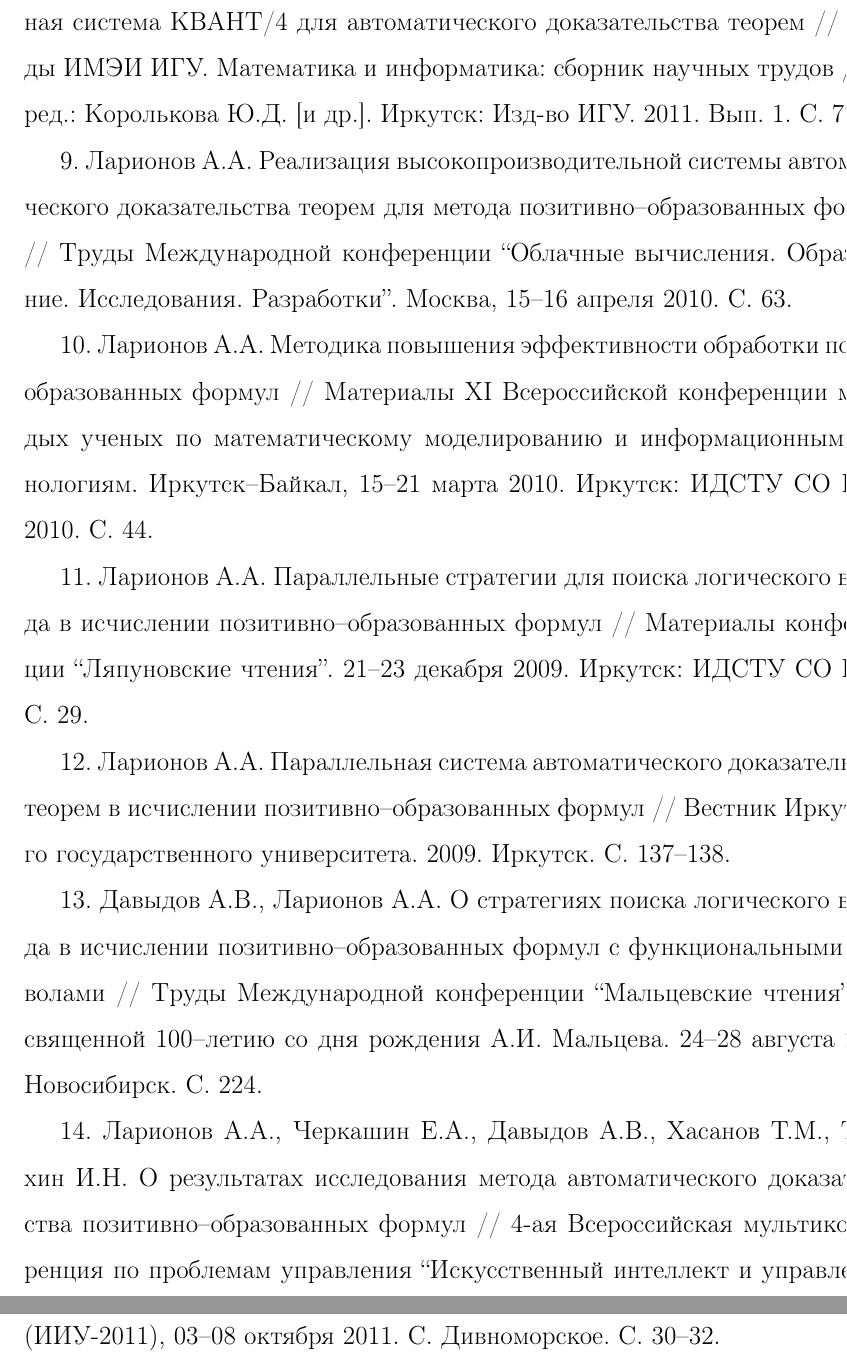
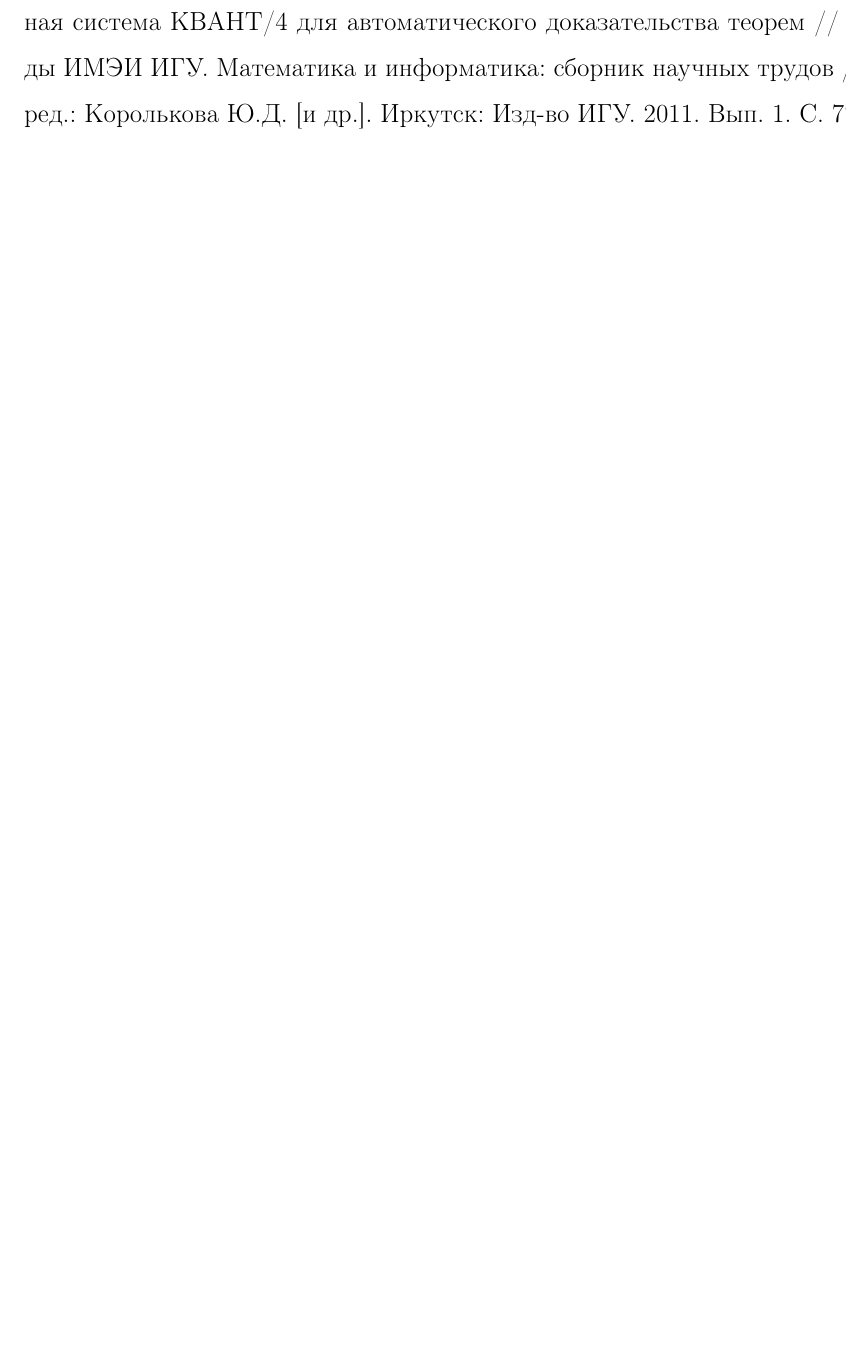
Before and after one commit to eugeneai/prisnif, a LaTeX document (brick/autorefbig17.tex): two parts of pages 23 and 24 of 25 before the commit and part of page 23 of 24 after it, the two joined at a grey line, cut so that both start at the same text, the shorter picture padded with empty space. Compiled offline with LaTeX, dvips and Ghostscript.

Commit message:
Rediced References list.

```diff
--- a/brick/autorefbig17.tex
+++ b/brick/autorefbig17.tex
@@ -649,36 +649,17 @@
 Программная система КВАНТ/4 для автоматического доказательства теорем
 // Труды ИМЭИ ИГУ. Математика и информатика: сборник научных трудов / под ред.: Королькова Ю.Д. [и др.]. Иркутск: Изд-во ИГУ. 2011. Вып. 1. С. 77--85.
 
-9. Ларионов А.А. Реализация высокопроизводительной системы
-автоматического доказательства теорем для метода
-позитивно--образованных формул // Труды Международной конференции
-``Облачные вычисления. Образование. Исследования. Разработки''. Москва,
-15--16 апреля 2010. С. 63.
+% 9. Ларионов А.А. Реализация высокопроизводительной системы автоматического доказательства теорем для метода позитивно--образованных формул // Труды Международной конференции ``Облачные вычисления. Образование. Исследования. Разработки''. Москва, 15--16 апреля 2010. С. 63.
 
-10. Ларионов А.А. Методика повышения эффективности обработки
-позитивно--образованных формул // Материалы XI Всероссийской
-конференции молодых ученых по математическому моделированию и
-информационным технологиям. Иркутск--Байкал, 15--21 марта 2010. Иркутск: ИДСТУ СО РАН. 2010. С. 44.
+%10. Ларионов А.А. Методика повышения эффективности обработки позитивно--образованных формул // Материалы XI Всероссийской конференции молодых ученых по математическому моделированию и информационным технологиям. Иркутск--Байкал, 15--21 марта 2010. Иркутск: ИДСТУ СО РАН. 2010. С. 44.
 
-11. Ларионов А.А. Параллельные стратегии для поиска логического вывода
-в исчислении позитивно--образованных формул // Материалы конференции
-``Ляпуновские чтения''. 21--23 декабря 2009. Иркутск: ИДСТУ СО РАН. С. 29.
+% 11. Ларионов А.А. Параллельные стратегии для поиска логического вывода в исчислении позитивно--образованных формул // Материалы конференции ``Ляпуновские чтения''. 21--23 декабря 2009. Иркутск: ИДСТУ СО РАН. С. 29.
 
-12. Ларионов А.А. Параллельная система автоматического доказательства
-теорем в исчислении позитивно--образованных формул // Вестник
-Иркутского государственного университета. 2009. Иркутск. С. 137--138.
+% 12. Ларионов А.А. Параллельная система автоматического доказательства теорем в исчислении позитивно--образованных формул // Вестник Иркутского государственного университета. 2009. Иркутск. С. 137--138.
 
-13. Давыдов А.В., Ларионов А.А. О стратегиях поиска логического вывода
-в исчислении позитивно--образованных формул с функциональными
-символами // Труды Международной конференции ``Мальцевские чтения'',
-посвященной 100--летию со дня рождения А.И. Мальцева. 24--28 августа
-2009. Новосибирск. С. 224.
+% 13. Давыдов А.В., Ларионов А.А. О стратегиях поиска логического вывода в исчислении позитивно--образованных формул с функциональными символами // Труды Международной конференции ``Мальцевские чтения'', посвященной 100--летию со дня рождения А.И. Мальцева. 24--28 августа 2009. Новосибирск. С. 224.
 
-14. Ларионов А.А., Черкашин Е.А., Давыдов А.В., Хасанов Т.М., Терехин
-И.Н. О результатах исследования метода автоматического доказательства
-позитивно--образованных формул // 4-ая Всероссийская мультиконференция
-по проблемам управления ``Искусственный интеллект и управление''
-(ИИУ-2011), 03--08 октября 2011. С. Дивноморское. С. 30--32.
+% 10. Ларионов А.А., Черкашин Е.А., Давыдов А.В., Хасанов Т.М., Терехин И.Н. О результатах исследования метода автоматического доказательства позитивно--образованных формул // 4-ая Всероссийская мультиконференция по проблемам управления ``Искусственный интеллект и управление'' (ИИУ-2011), 03--08 октября 2011. С. Дивноморское. С. 30--32.
 
 \newpage
 %=======================================================================================
```
Also changed, not shown: brick/autorefbig17.tex (8 more changed lines).
